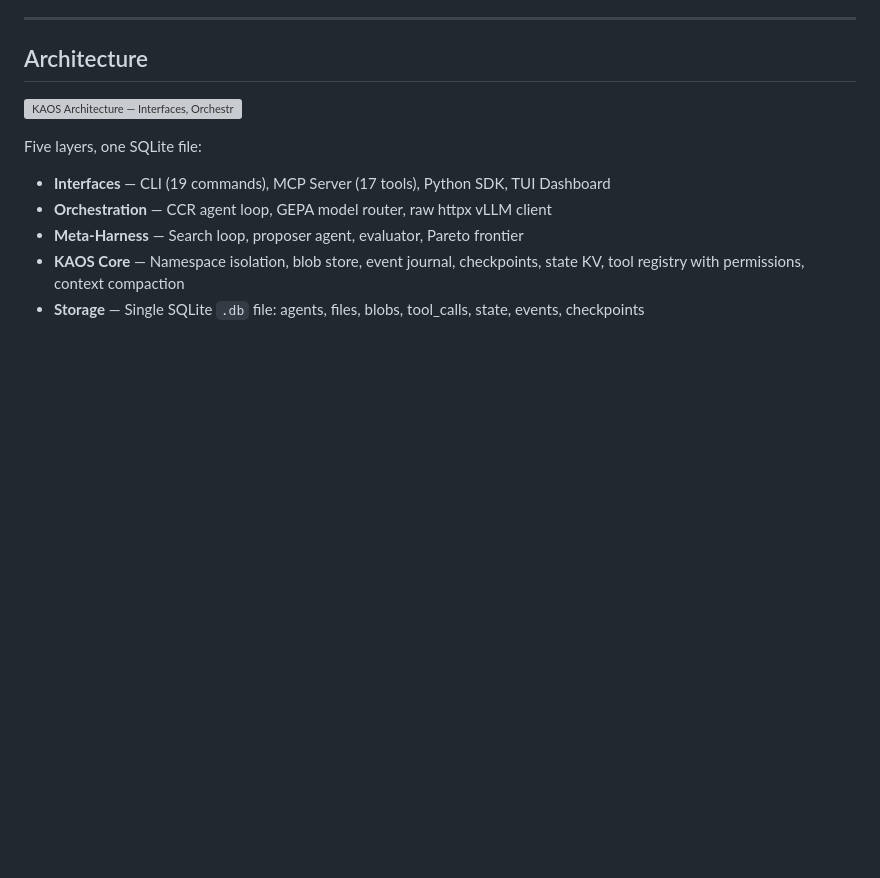
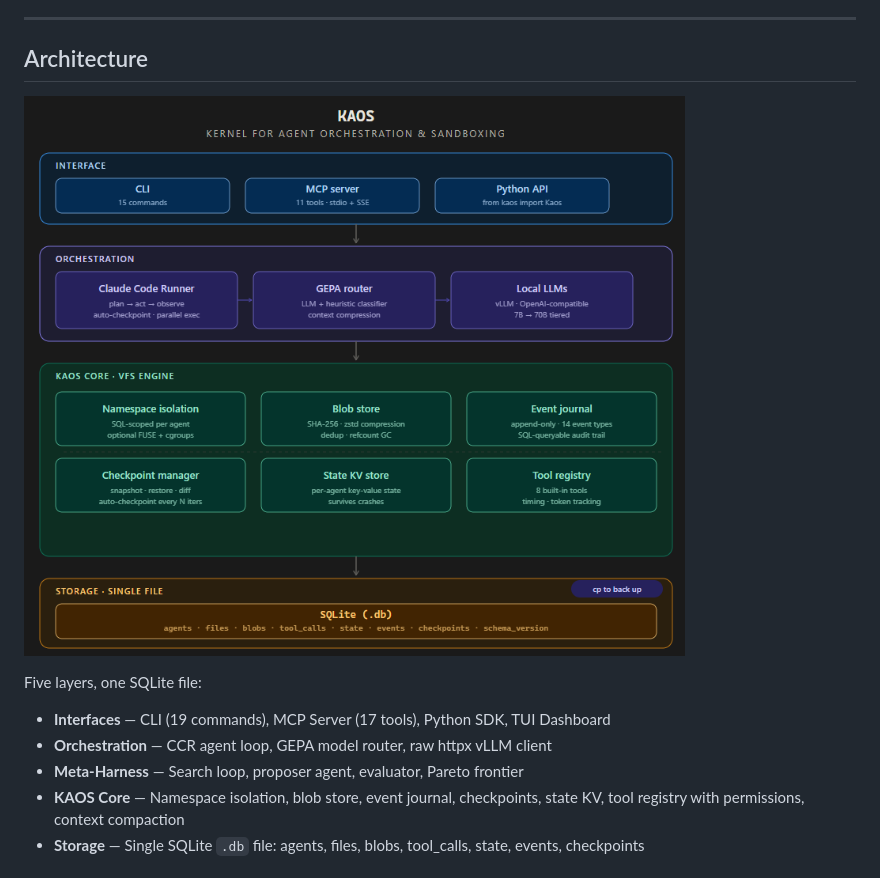
Before and after one commit to canivel/kaos, a Markdown page: README.md, the part around the change. GitHub-like rendering; blank space fills up the shorter version; grey boxes are pictures that could not be loaded.

Commit message:
Use PNG for README architecture (GitHub sanitizes SVGs)
GitHub wraps SVGs in <img> tags and sanitizes them, causing rendering
issues. Use the original PNG in README. SVG still used on the website
where there are no restrictions.

Co-Authored-By: Claude Opus 4.6 (1M context) <noreply@anthropic.com>

```diff
--- a/README.md
+++ b/README.md
@@ -528,7 +528,7 @@ kaos query "SELECT SUM(token_count) FROM tool_calls"
 
 ## Architecture
 
-![KAOS Architecture — Interfaces, Orchestration, Meta-Harness, Core VFS Engine, and SQLite storage](docs/architecture.svg)
+![KAOS Architecture — Interfaces, Orchestration, Meta-Harness, Core VFS Engine, and SQLite storage](image.png)
 
 Five layers, one SQLite file:
 - **Interfaces** — CLI (19 commands), MCP Server (17 tools), Python SDK, TUI Dashboard
```
